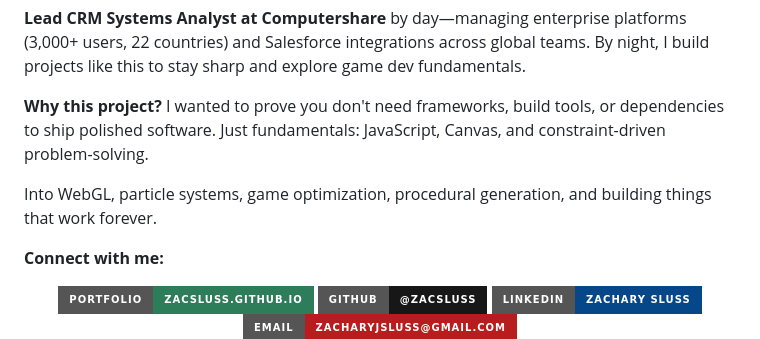
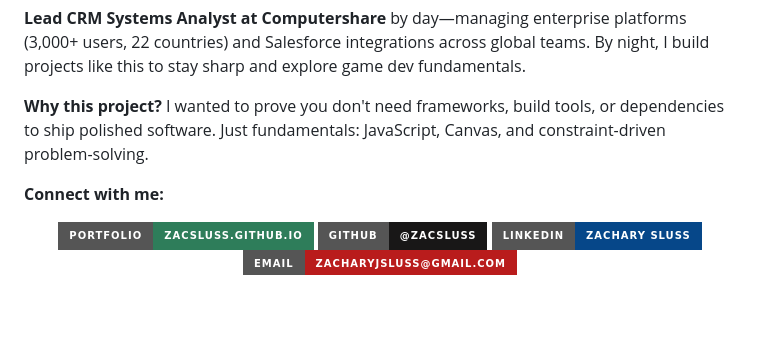
Before and after one commit to Zacsluss/crystal_blitz, a Markdown page: README.md, the part around the change. GitHub-like rendering; badges without logos; blank space fills up the shorter version.

Commit message:
Remove redundant interests line from About section
- Clean up About & Connect intro text
- Remove "Into WebGL, particle systems..." line

```diff
--- a/README.md
+++ b/README.md
@@ -1731,8 +1731,6 @@ Want to make this game yours? Takes ~5 minutes:
 
 **Why this project?** I wanted to prove you don't need frameworks, build tools, or dependencies to ship polished software. Just fundamentals: JavaScript, Canvas, and constraint-driven problem-solving.
 
-Into WebGL, particle systems, game optimization, procedural generation, and building things that work forever.
-
 **Connect with me:**
 
 <div align="center">
```
